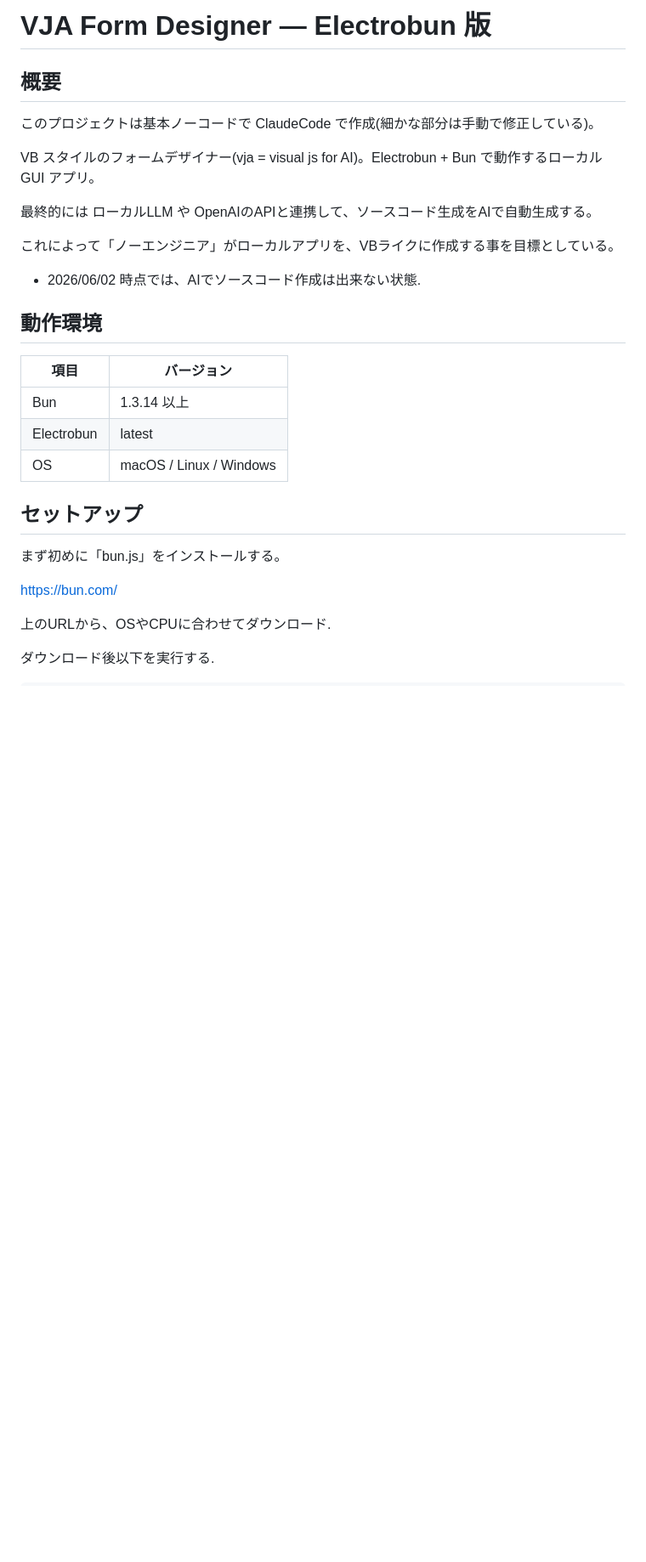
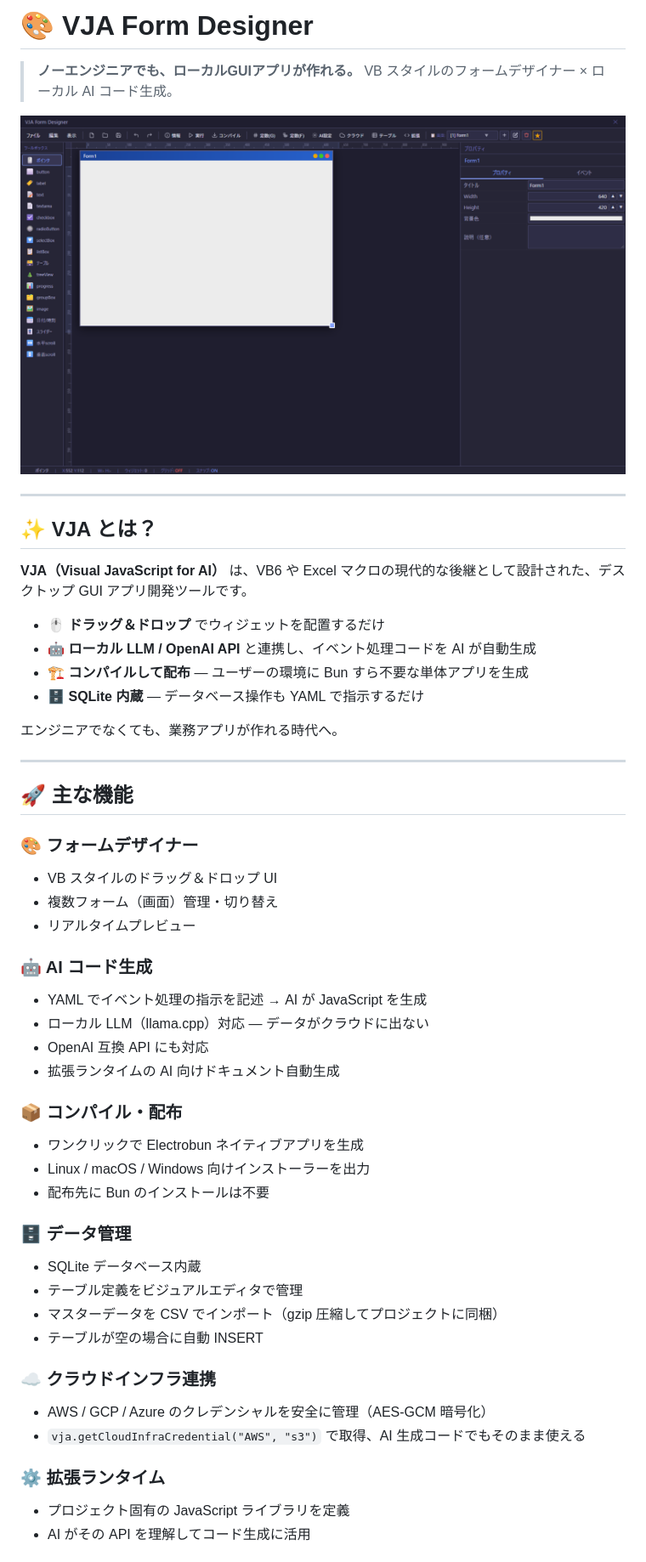
Before and after one commit to maachang/vja, a Markdown page: README.md, the part around one of its changes. Shown at 85% size. Rendered like a GitHub page; pictures changed too: docs/screenshot.png (added); blank space fills up the shorter version.

```diff
--- a/README.md
+++ b/README.md
@@ -1,31 +1,56 @@
-# VJA Form Designer — Electrobun 版
+# 🎨 VJA Form Designer
 
-## 概要
+> **ノーエンジニアでも、ローカルGUIアプリが作れる。**
+> VB スタイルのフォームデザイナー × ローカル AI コード生成。
 
-このプロジェクトは基本ノーコードで ClaudeCode で作成(細かな部分は手動で修正している)。
+<p align="center">
+  <img src="docs/screenshot.png" alt="VJA Form Designer Screenshot" width="800"/>
+</p>
 
-VB スタイルのフォームデザイナー(vja = visual js for AI)。Electrobun + Bun で動作するローカル GUI アプリ。
+---
 
-最終的には ローカルLLM や OpenAIのAPIと連携して、ソースコード生成をAIで自動生成する。
+## ✨ VJA とは？
 
-これによって「ノーエンジニア」がローカルアプリを、VBライクに作成する事を目標としている。
+**VJA（Visual JavaScript for AI）** は、VB6 や Excel マクロの現代的な後継として設計された、デスクトップ GUI アプリ開発ツールです。
 
-- 2026/06/02 時点では、AIでソースコード作成は出来ない状態.
+- 🖱️ **ドラッグ＆ドロップ** でウィジェットを配置するだけ
+- 🤖 **ローカル LLM / OpenAI API** と連携し、イベント処理コードを AI が自動生成
+- 🏗️ **コンパイルして配布** — ユーザーの環境に Bun すら不要な単体アプリを生成
+- 🗄️ **SQLite 内蔵** — データベース操作も YAML で指示するだけ
 
-## 動作環境
+エンジニアでなくても、業務アプリが作れる時代へ。
 
-| 項目       | バージョン              |
-| ---------- | ----------------------- |
-| Bun        | 1.3.14 以上             |
-| Electrobun | latest                  |
-| OS         | macOS / Linux / Windows |
+---
 
-## セットアップ
+## 🚀 主な機能
 
-まず初めに「bun.js」をインストールする。
+### 🎨 フォームデザイナー
+- VB スタイルのドラッグ＆ドロップ UI
+- 複数フォーム（画面）管理・切り替え
+- リアルタイムプレビュー
 
-https://bun.com/
+### 🤖 AI コード生成
+- YAML でイベント処理の指示を記述 → AI が JavaScript を生成
+- ローカル LLM（llama.cpp）対応 — データがクラウドに出ない
+- OpenAI 互換 API にも対応
+- 拡張ランタイムの AI 向けドキュメント自動生成
 
-上のURLから、OSやCPUに合わせてダウンロード.
+### 📦 コンパイル・配布
+- ワンクリックで Electrobun ネイティブアプリを生成
+- Linux / macOS / Windows 向けインストーラーを出力
+- 配布先に Bun のインストールは不要
 
-ダウンロード後以下を実行する.
+### 🗄️ データ管理
+- SQLite データベース内蔵
+- テーブル定義をビジュアルエディタで管理
+- マスターデータを CSV でインポート（gzip 圧縮してプロジェクトに同梱）
+- テーブルが空の場合に自動 INSERT
+
+### ☁️ クラウドインフラ連携
+- AWS / GCP / Azure のクレデンシャルを安全に管理（AES-GCM 暗号化）
+- `vja.getCloudInfraCredential("AWS", "s3")` で取得、AI 生成コードでもそのまま使える
+
+### ⚙️ 拡張ランタイム
+- プロジェクト固有の JavaScript ライブラリを定義
+- AI がその API を理解してコード生成に活用
+
```
Also changed, not shown: other parts of README.md (+122 -69 lines).
